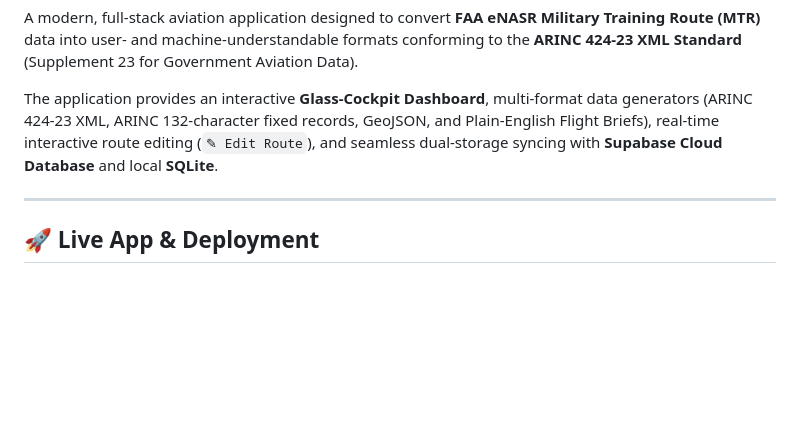
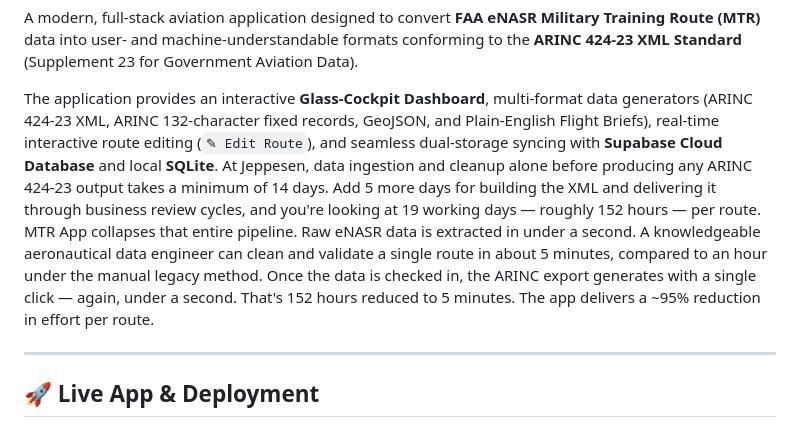
Before and after one commit to avinasharadya88/Creativity, a Markdown page: README.md, the part around the change. Rendered like a GitHub page; blank space fills up the shorter version.

Commit message:
Enhance README with data processing details
Added information about data processing efficiency and time savings.

```diff
--- a/README.md
+++ b/README.md
@@ -8,6 +8,9 @@
 A modern, full-stack aviation application designed to convert **FAA eNASR Military Training Route (MTR)** data into user- and machine-understandable formats conforming to the **ARINC 424-23 XML Standard** (Supplement 23 for Government Aviation Data).
 
 The application provides an interactive **Glass-Cockpit Dashboard**, multi-format data generators (ARINC 424-23 XML, ARINC 132-character fixed records, GeoJSON, and Plain-English Flight Briefs), real-time interactive route editing (`✎ Edit Route`), and seamless dual-storage syncing with **Supabase Cloud Database** and local **SQLite**.
+At Jeppesen, data ingestion and cleanup alone before producing any ARINC 424-23 output takes a minimum of 14 days. Add 5 more days for building the XML and delivering it through business review cycles, and you're looking at 19 working days — roughly 152 hours — per route.
+MTR App collapses that entire pipeline. Raw eNASR data is extracted in under a second. A knowledgeable aeronautical data engineer can clean and validate a single route in about 5 minutes, compared to an hour under the manual legacy method. Once the data is checked in, the ARINC export generates with a single click — again, under a second.
+That's 152 hours reduced to 5 minutes. The app delivers a ~95% reduction in effort per route.
 
 ---
 
```
